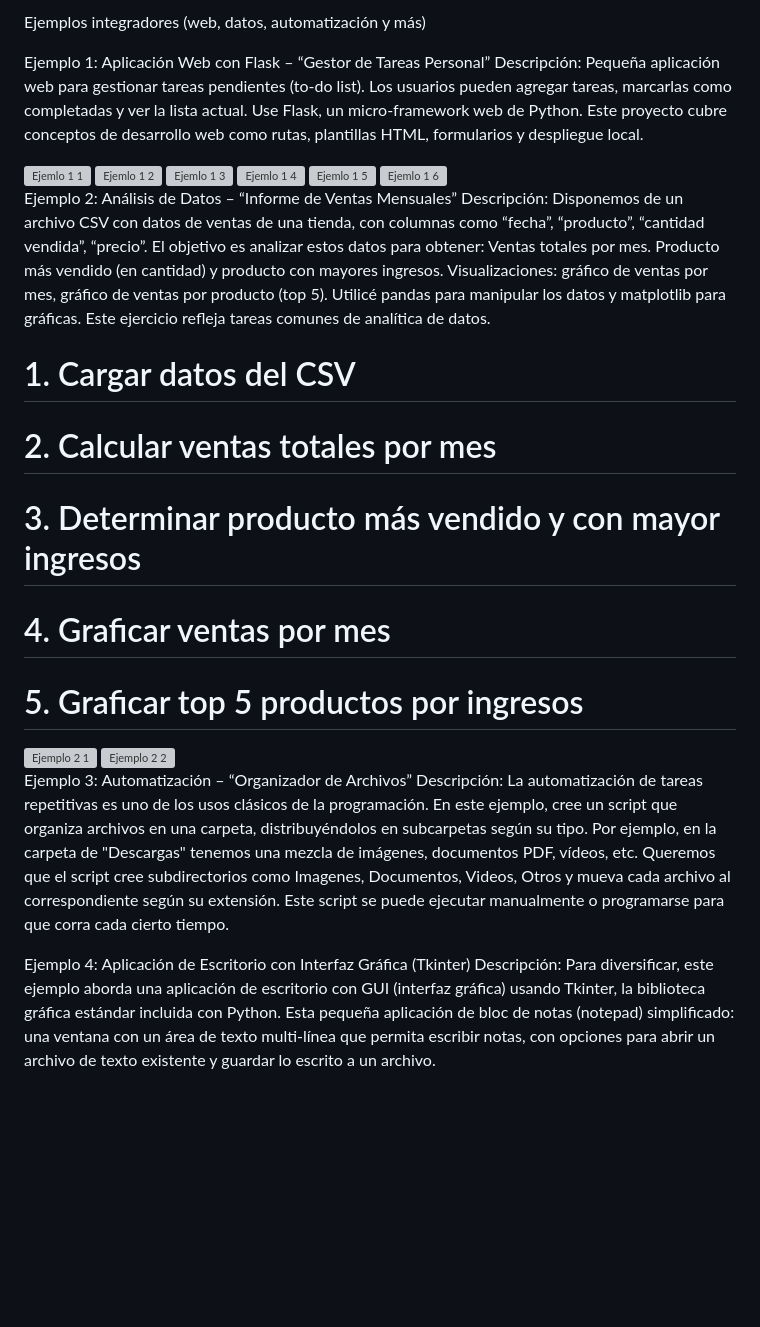
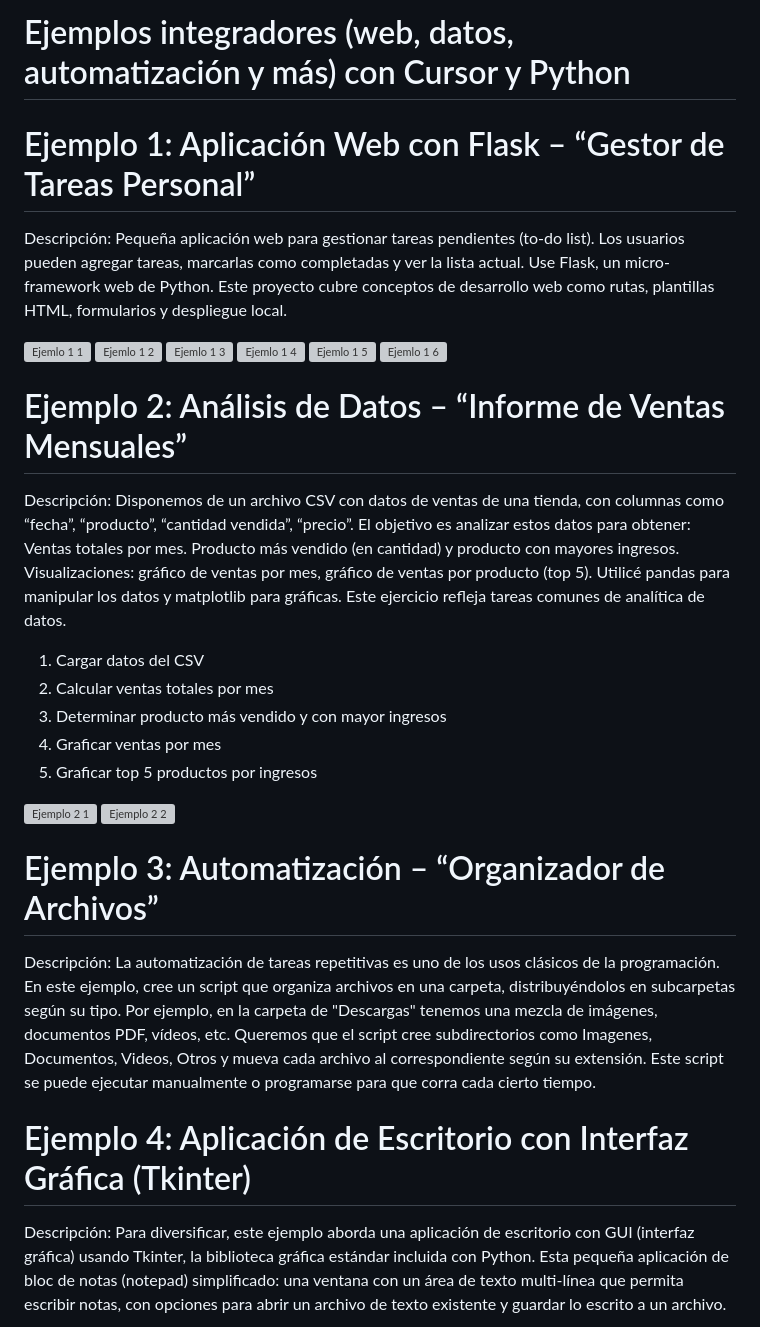
Before and after one commit to AlexisReyes98/Cursor, a Markdown page: README.md, the part around the change. Drawn GitHub-style; blank space fills up the shorter version; grey boxes are pictures that could not be loaded.

```diff
--- a/README.md
+++ b/README.md
@@ -1,6 +1,6 @@
-Ejemplos integradores (web, datos, automatización y más)
+# Ejemplos integradores (web, datos, automatización y más) con Cursor y Python
 
-Ejemplo 1: Aplicación Web con Flask – “Gestor de Tareas Personal”
+# Ejemplo 1: Aplicación Web con Flask – “Gestor de Tareas Personal”
 Descripción: Pequeña aplicación web para gestionar tareas pendientes (to-do list). Los usuarios pueden agregar tareas, marcarlas como completadas y ver la lista actual.
 Use Flask, un micro-framework web de Python. Este proyecto cubre conceptos de desarrollo web como rutas, plantillas HTML, formularios y despliegue local.
 
@@ -11,28 +11,28 @@ Use Flask, un micro-framework web de Python. Este proyecto cubre conceptos de de
 <img width="1365" height="716" alt="Ejemlo 1 5" src="https://github.com/user-attachments/assets/b659dbbd-952d-45a7-9ca1-805fa4acab44" />
 <img width="1365" height="719" alt="Ejemlo 1 6" src="https://github.com/user-attachments/assets/79b3527f-3461-4e60-b08e-b506cefad91e" />
 
-Ejemplo 2: Análisis de Datos – “Informe de Ventas Mensuales”
+# Ejemplo 2: Análisis de Datos – “Informe de Ventas Mensuales”
 Descripción: Disponemos de un archivo CSV con datos de ventas de una tienda, con columnas como “fecha”, “producto”, “cantidad vendida”, “precio”. El objetivo es analizar estos datos para obtener:
 Ventas totales por mes.
 Producto más vendido (en cantidad) y producto con mayores ingresos.
 Visualizaciones: gráfico de ventas por mes, gráfico de ventas por producto (top 5).
 Utilicé pandas para manipular los datos y matplotlib para gráficas. Este ejercicio refleja tareas comunes de analítica de datos.
-# 1. Cargar datos del CSV
-# 2. Calcular ventas totales por mes
-# 3. Determinar producto más vendido y con mayor ingresos
-# 4. Graficar ventas por mes
-# 5. Graficar top 5 productos por ingresos
+1. Cargar datos del CSV
+2. Calcular ventas totales por mes
+3. Determinar producto más vendido y con mayor ingresos
+4. Graficar ventas por mes
+5. Graficar top 5 productos por ingresos
 
 <img width="1363" height="723" alt="Ejemplo 2 1" src="https://github.com/user-attachments/assets/682feec9-a465-4b27-a296-d5a2dd4409f0" />
 <img width="1362" height="721" alt="Ejemplo 2 2" src="https://github.com/user-attachments/assets/a8e3bf3a-e6a6-4e7d-be04-08537e85cc0f" />
 
-Ejemplo 3: Automatización – “Organizador de Archivos”
+# Ejemplo 3: Automatización – “Organizador de Archivos”
 Descripción: La automatización de tareas repetitivas es uno de los usos clásicos de la programación. En este ejemplo, cree un script que organiza archivos en una carpeta,
 distribuyéndolos en subcarpetas según su tipo. Por ejemplo, en la carpeta de "Descargas" tenemos una mezcla de imágenes, documentos PDF, vídeos, etc.
 Queremos que el script cree subdirectorios como Imagenes, Documentos, Videos, Otros y mueva cada archivo al correspondiente según su extensión.
 Este script se puede ejecutar manualmente o programarse para que corra cada cierto tiempo.
 
-Ejemplo 4: Aplicación de Escritorio con Interfaz Gráfica (Tkinter)
+# Ejemplo 4: Aplicación de Escritorio con Interfaz Gráfica (Tkinter)
 Descripción: Para diversificar, este ejemplo aborda una aplicación de escritorio con GUI (interfaz gráfica) usando Tkinter, la biblioteca gráfica estándar incluida con Python.
 Esta pequeña aplicación de bloc de notas (notepad) simplificado: una ventana con un área de texto multi-línea que permita escribir notas,
 con opciones para abrir un archivo de texto existente y guardar lo escrito a un archivo.
```
